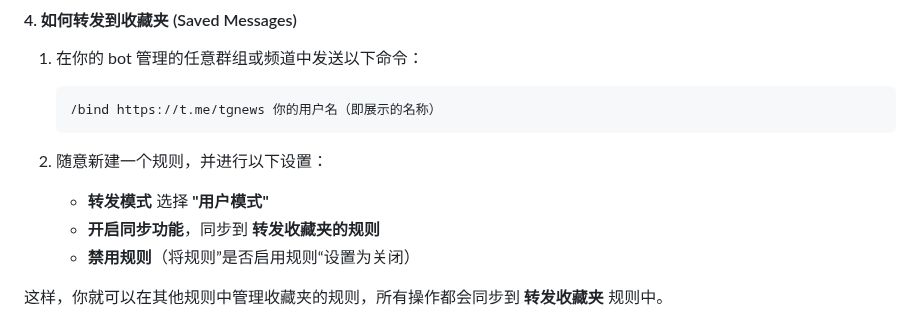
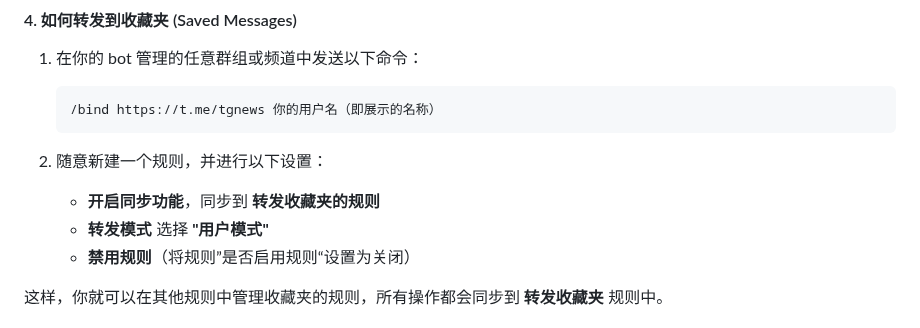
Before and after one commit to zhangnoter/TG, a Markdown page: README.md, the part around the change. GitHub-like rendering.

````diff
--- a/README.md
+++ b/README.md
@@ -204,8 +204,8 @@ docker-compose up -d
    ```
 
 2. 随意新建一个规则，并进行以下设置：
+   - **开启同步功能**，同步到 **转发收藏夹的规则**
    - **转发模式** 选择 **"用户模式"**
-   - **开启同步功能**，同步到 **转发收藏夹的规则**
    - **禁用规则**（将规则”是否启用规则“设置为关闭）
 
 这样，你就可以在其他规则中管理收藏夹的规则，所有操作都会同步到 **转发收藏夹** 规则中。
````
